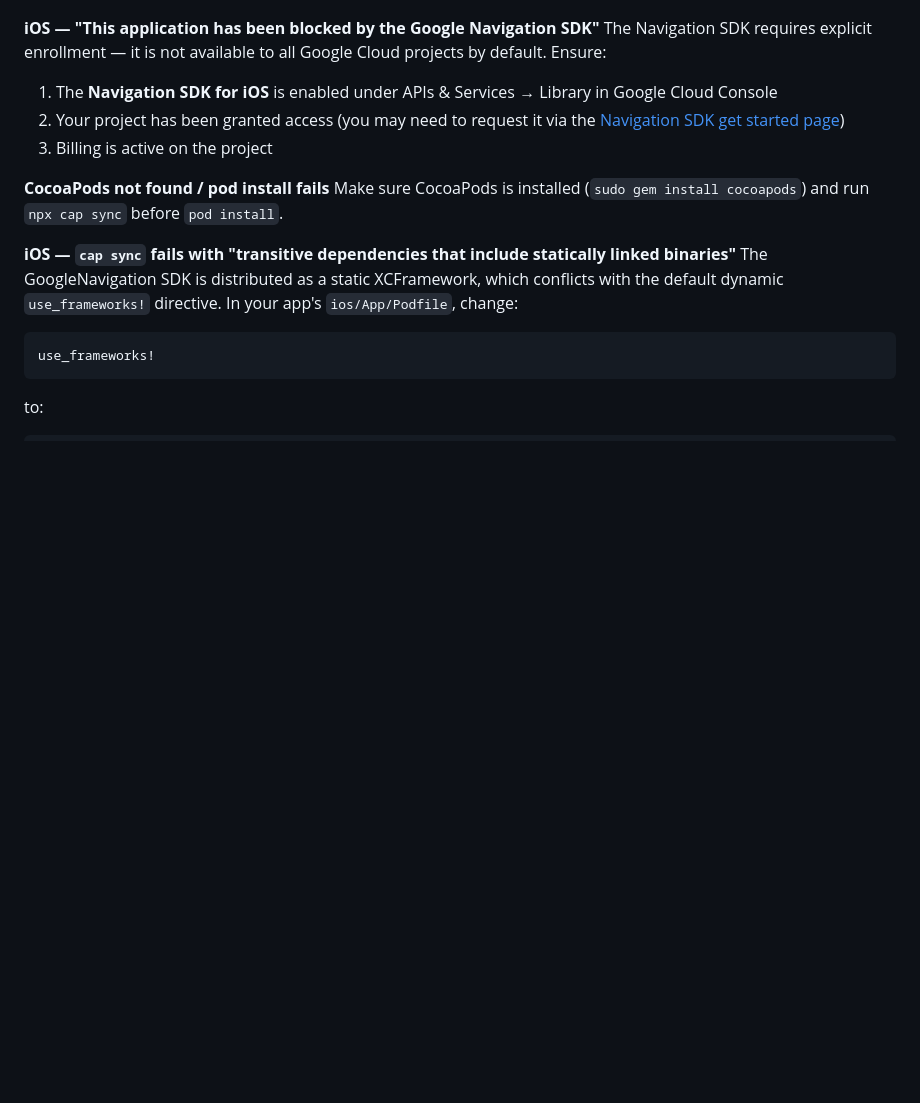
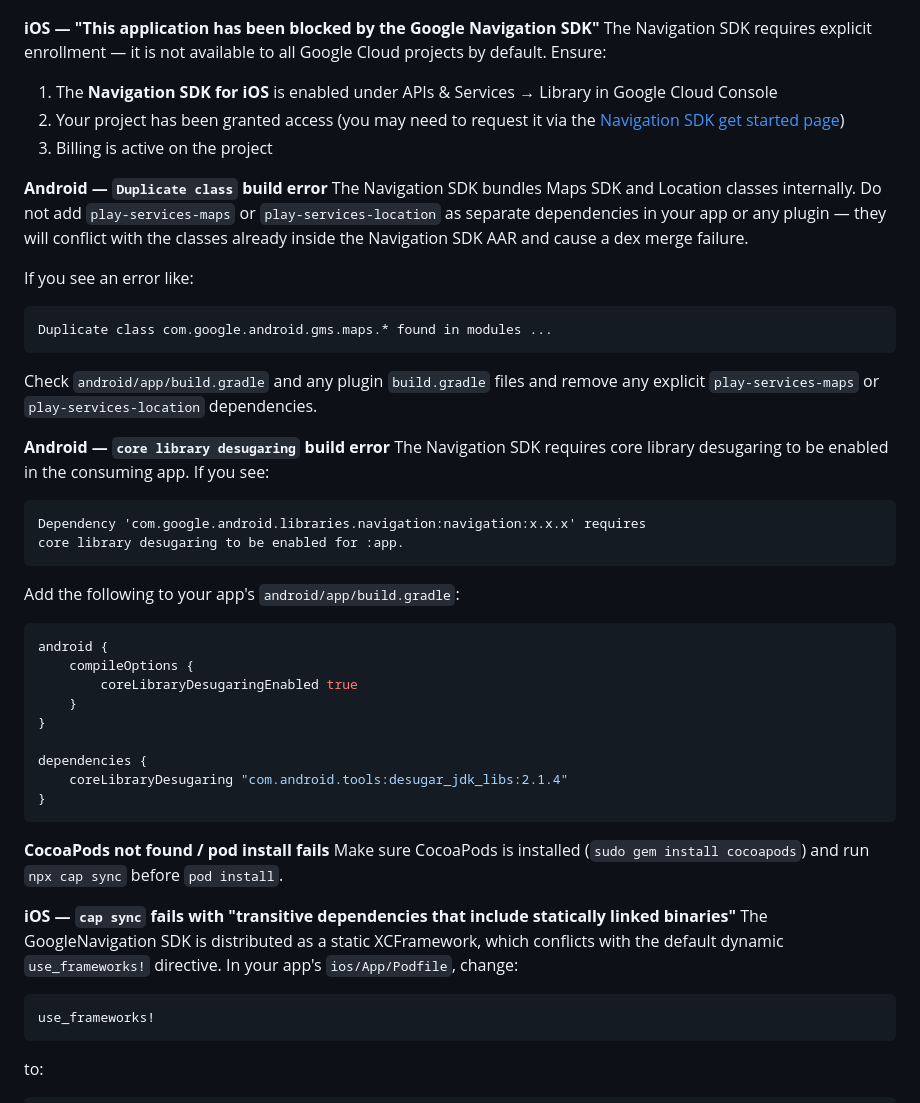
Before and after one commit to Aurora-Systems/capacitor-google-navigation, a Markdown page: README.md, the part around the change. Drawn GitHub-style; blank space fills up the shorter version.

Commit message:
Updated readme troubleshoot for undroid

````diff
--- a/README.md
+++ b/README.md
@@ -548,6 +548,37 @@ The Navigation SDK requires explicit enrollment — it is not available to all G
 2. Your project has been granted access (you may need to request it via the [Navigation SDK get started page](https://developers.google.com/maps/documentation/navigation/ios-sdk/get-started))
 3. Billing is active on the project
 
+**Android — `Duplicate class` build error**
+The Navigation SDK bundles Maps SDK and Location classes internally. Do not add `play-services-maps` or `play-services-location` as separate dependencies in your app or any plugin — they will conflict with the classes already inside the Navigation SDK AAR and cause a dex merge failure.
+
+If you see an error like:
+```
+Duplicate class com.google.android.gms.maps.* found in modules ...
+```
+Check `android/app/build.gradle` and any plugin `build.gradle` files and remove any explicit `play-services-maps` or `play-services-location` dependencies.
+
+**Android — `core library desugaring` build error**
+The Navigation SDK requires core library desugaring to be enabled in the consuming app. If you see:
+
+```
+Dependency 'com.google.android.libraries.navigation:navigation:x.x.x' requires
+core library desugaring to be enabled for :app.
+```
+
+Add the following to your app's `android/app/build.gradle`:
+
+```groovy
+android {
+    compileOptions {
+        coreLibraryDesugaringEnabled true
+    }
+}
+
+dependencies {
+    coreLibraryDesugaring "com.android.tools:desugar_jdk_libs:2.1.4"
+}
+```
+
 **CocoaPods not found / pod install fails**
 Make sure CocoaPods is installed (`sudo gem install cocoapods`) and run `npx cap sync` before `pod install`.
 
````
